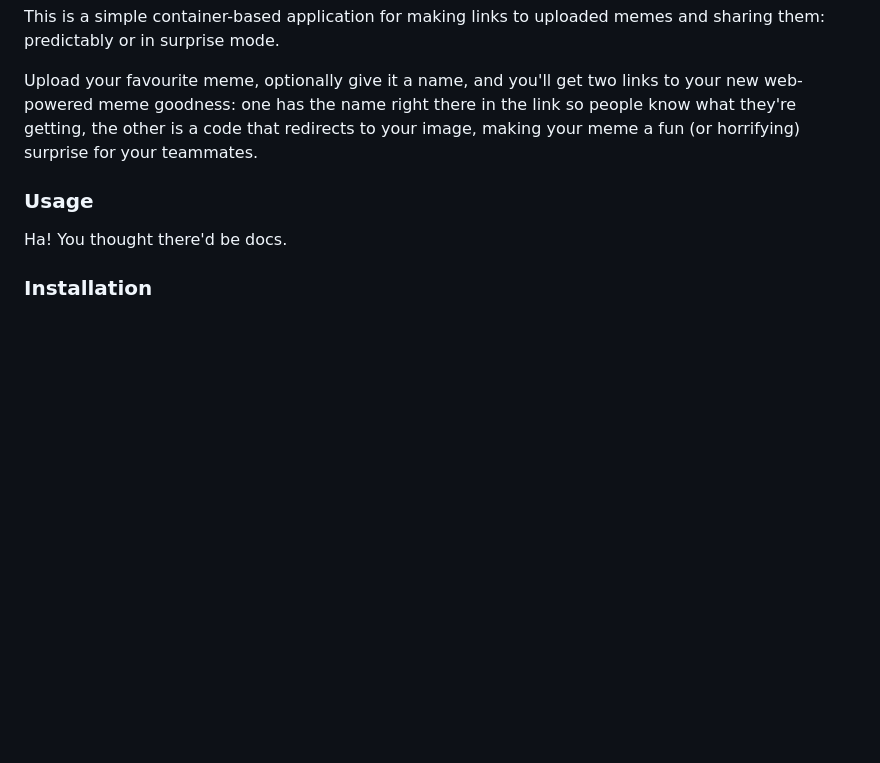
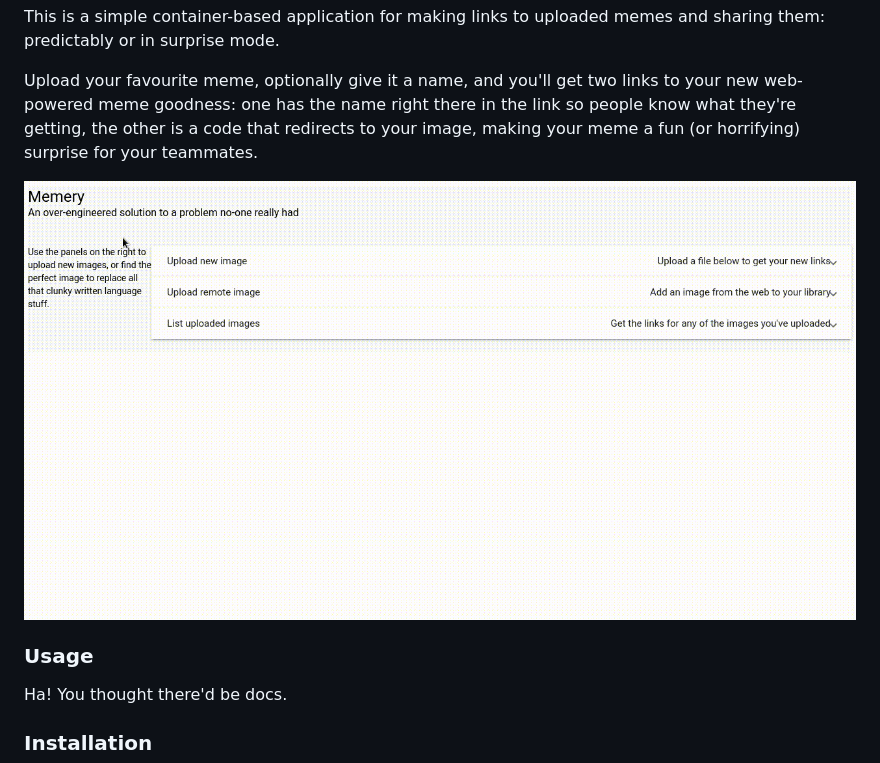
Before and after one commit to agc93/memery, a Markdown page: README.md, the part around the change. GitHub-like rendering; pictures changed too: memery.gif (added); blank space fills up the shorter version.

Commit message:
Add demo gif and missing Yarn lockfile

```diff
--- a/README.md
+++ b/README.md
@@ -7,6 +7,8 @@ So in short my team don't use Slack. We don't get all that pretty GIF ~~shit~~ c
 This is a simple container-based application for making links to uploaded memes and sharing them: predictably or in surprise mode.
 
 Upload your favourite meme, optionally give it a name, and you'll get two links to your new web-powered meme goodness: one has the name right there in the link so people know what they're getting, the other is a code that redirects to your image, making your meme a fun (or horrifying) surprise for your teammates.
+
+![Demo](memery.gif)
 
 ### Usage
 
```
Also changed, not shown: 1 other file.
